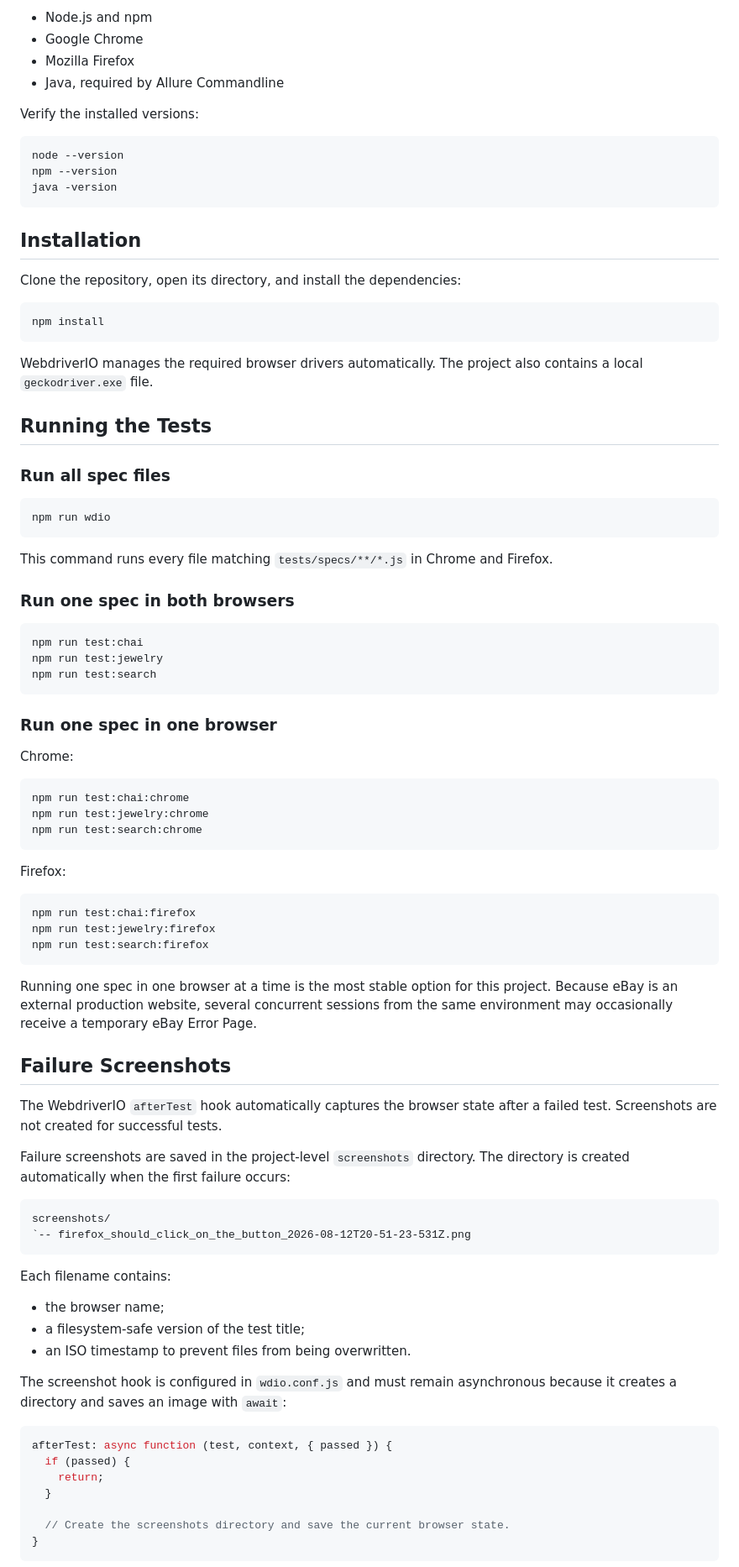
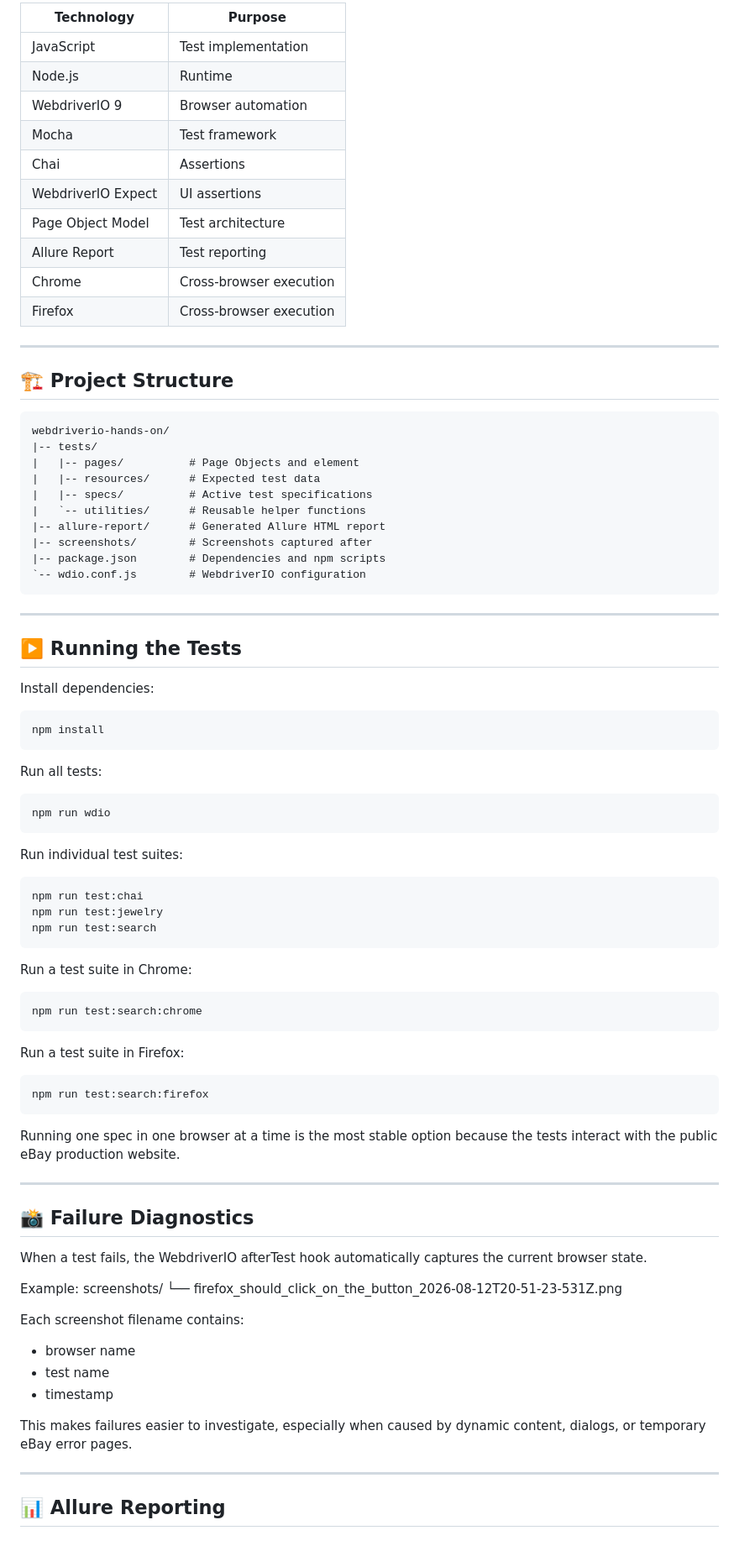
Before and after one commit to pilyaria/webdriverio-ebay-e2e-tests, a Markdown page: README.md, the part around one of its changes. Shown at 84% size. GitHub-like rendering; blank space fills up the shorter version.

Commit message:
Improve project README for portfolio

````diff
--- a/README.md
+++ b/README.md
@@ -38,38 +82,51 @@ Install the following tools before running the project:
 
-- Node.js and npm
-- Google Chrome
-- Mozilla Firefox
-- Java, required by Allure Commandline
+| Technology         | Purpose                 |
+| ------------------ | ----------------------- |
+| JavaScript         | Test implementation     |
+| Node.js            | Runtime                 |
+| WebdriverIO 9      | Browser automation      |
+| Mocha              | Test framework          |
+| Chai               | Assertions              |
+| WebdriverIO Expect | UI assertions           |
+| Page Object Model  | Test architecture       |
+| Allure Report      | Test reporting          |
+| Chrome             | Cross-browser execution |
+| Firefox            | Cross-browser execution |
 
-Verify the installed versions:
+---
 
-```powershell
-node --version
-npm --version
-java -version
+## 🏗 Project Structure
+
+```text
+webdriverio-hands-on/
+|-- tests/
+|   |-- pages/          # Page Objects and element
+|   |-- resources/      # Expected test data
+|   |-- specs/          # Active test specifications
+|   `-- utilities/      # Reusable helper functions
+|-- allure-report/      # Generated Allure HTML report
+|-- screenshots/        # Screenshots captured after
+|-- package.json        # Dependencies and npm scripts
+`-- wdio.conf.js        # WebdriverIO configuration
 ```
 
-## Installation
+---
 
-Clone the repository, open its directory, and install the dependencies:
+## ▶️ Running the Tests
+
+Install dependencies:
 
 ```powershell
 npm install
 ```
 
-WebdriverIO manages the required browser drivers automatically. The project also contains a local `geckodriver.exe` file.
-
-## Running the Tests
-
-### Run all spec files
+Run all tests:
 
 ```powershell
 npm run wdio
 ```
 
-This command runs every file matching `tests/specs/**/*.js` in Chrome and Firefox.
-
-### Run one spec in both browsers
+Run individual test suites:
 
 ```powershell
 npm run test:chai
@@ -77,52 +134,42 @@ npm run test:jewelry
 npm run test:search
 ```
 
-### Run one spec in one browser
-
-Chrome:
+Run a test suite in Chrome:
 
 ```powershell
-npm run test:chai:chrome
-npm run test:jewelry:chrome
 npm run test:search:chrome
 ```
 
-Firefox:
+Run a test suite in Firefox:
 
 ```powershell
-npm run test:chai:firefox
-npm run test:jewelry:firefox
 npm run test:search:firefox
 ```
 
-Running one spec in one browser at a time is the most stable option for this project. Because eBay is an external production website, several concurrent sessions from the same environment may occasionally receive a temporary eBay Error Page.
+Running one spec in one browser at a time is the most stable option because
+the tests interact with the public eBay production website.
 
-## Failure Screenshots
+---
 
-The WebdriverIO `afterTest` hook automatically captures the browser state after a failed test. Screenshots are not created for successful tests.
+## 📸 Failure Diagnostics
 
-Failure screenshots are saved in the project-level `screenshots` directory. The directory is created automatically when the first failure occurs:
+When a test fails, the WebdriverIO afterTest hook automatically captures
+the current browser state.
 
-```text
+Example:
 screenshots/
-`-- firefox_should_click_on_the_button_2026-08-12T20-51-23-531Z.png
-```
+└── firefox_should_click_on_the_button_2026-08-12T20-51-23-531Z.png
 
-Each filename contains:
+Each screenshot filename contains:
 
-- the browser name;
-- a filesystem-safe version of the test title;
-- an ISO timestamp to prevent files from being overwritten.
+- browser name
+- test name
+- timestamp
 
-The screenshot hook is configured in `wdio.conf.js` and must remain asynchronous because it creates a directory and saves an image with `await`:
+This makes failures easier to investigate, especially when caused by
+dynamic content, dialogs, or temporary eBay error pages.
 
-```js
-afterTest: async function (test, context, { passed }) {
-  if (passed) {
-    return;
-  }
+---
 
-  // Create the screenshots directory and save the current browser state.
-}
-```
+## 📊 Allure Reporting
 
````
Also changed, not shown: other parts of README.md (+103 -72 lines).
